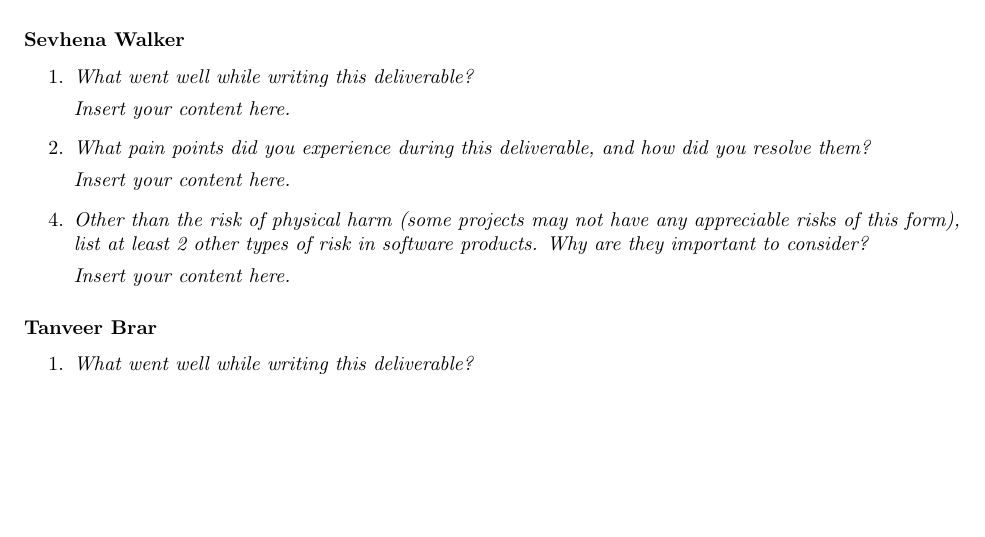
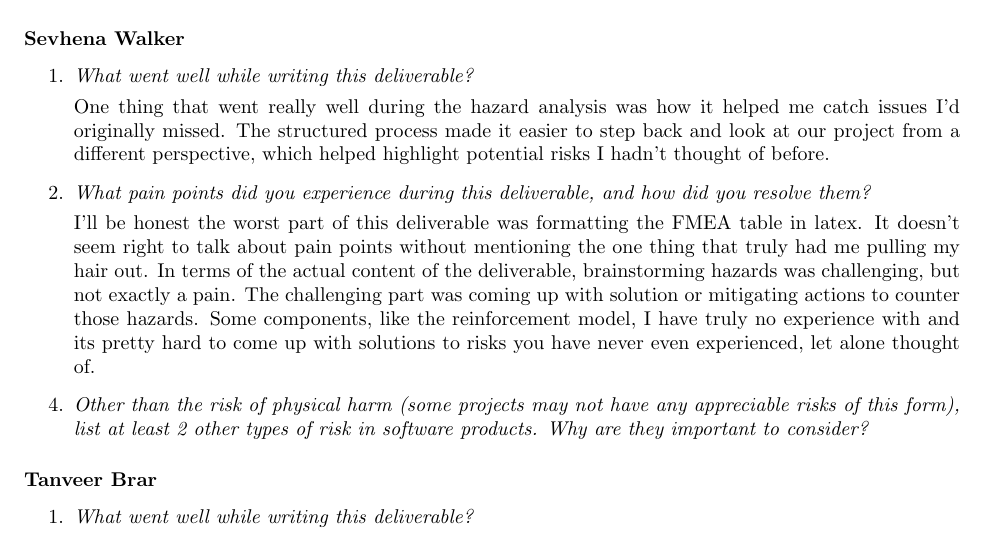
Before and after one commit to ssm-lab/capstone--source-code-optimizer, a LaTeX document (docs/HazardAnalysis/HazardAnalysis.tex): part of page 8 of 9, cut so that both start at the same text, the shorter picture padded with empty space. Compiled offline with pdfLaTeX.

Commit message:
#149: added my (Sevhena) reflection

```diff
--- a/docs/HazardAnalysis/HazardAnalysis.tex
+++ b/docs/HazardAnalysis/HazardAnalysis.tex
@@ -268,16 +268,16 @@ Which requirements will be implemented in the future?}
 \begin{enumerate}
   \item \textit{What went well while writing this deliverable?}
 
-  \lips
+  One thing that went really well during the hazard analysis was how it helped me catch issues I’d originally missed. The structured process made it easier to step back and look at our project from a different perspective, which helped highlight potential risks I hadn’t thought of before.
 
   \item \textit{What pain points did you experience during this deliverable, and how did you resolve them?}
 
-  \lips
+  I'll be honest the worst part of this deliverable was formatting the FMEA table in latex. It doesn't seem right to talk about pain points without mentioning the one thing that truly had me pulling my hair out. In terms of the actual content of the deliverable, brainstorming hazards was challenging, but not exactly a pain. The challenging part was coming up with solution or mitigating actions to counter those hazards. Some components, like the reinforcement model, I have truly no experience with and its pretty hard to come up with solutions to risks you have never even experienced, let alone thought of.
 
   \item[4.] \textit{Other than the risk of physical harm (some projects may not have any appreciable risks of this form),
   list at least 2 other types of risk in software products. Why are they important to consider?}
 
-  \lips
+
 
 \end{enumerate}
 
```
